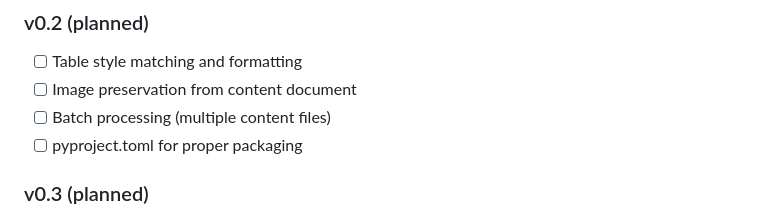
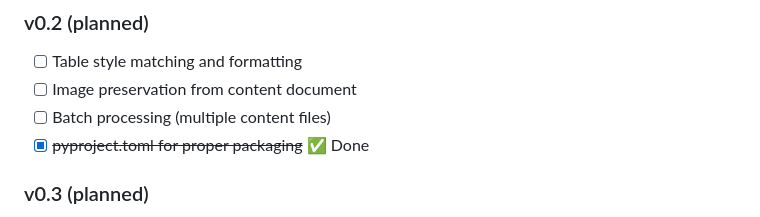
Before and after one commit to p-trom/docx-formatter, a Markdown page: README.md, the part around the change. Drawn GitHub-style.

Commit message:
docs: mark pyproject.toml as done in roadmap

```diff
--- a/README.md
+++ b/README.md
@@ -228,7 +228,7 @@ Environment variables (via `.env` or platform dashboard):
 - [ ] Table style matching and formatting
 - [ ] Image preservation from content document
 - [ ] Batch processing (multiple content files)
-- [ ] pyproject.toml for proper packaging
+- [x] ~~pyproject.toml for proper packaging~~ ✅ Done
 
 ### v0.3 (planned)
 - [ ] Template marketplace (pre-built templates)
```
